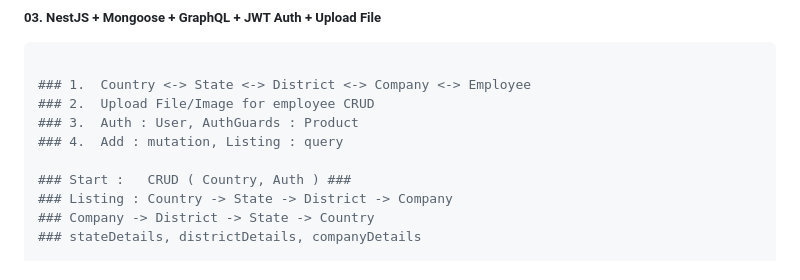
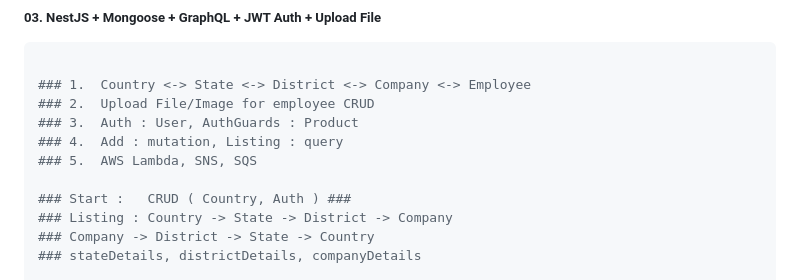
Before and after one commit to prasenjit1011/nestjsmongodb, a Markdown page: README.md, the part around the change. GitHub-like rendering.

Commit message:
GraphQL CRUD ( Country, Auth ) with MongoDB, Web-Socket with Rabbitmq & Redis, Lambda SNS, SQS

```diff
--- a/README.md
+++ b/README.md
@@ -37,6 +37,7 @@
 ### 2.  Upload File/Image for employee CRUD
 ### 3.  Auth : User, AuthGuards : Product
 ### 4.  Add : mutation, Listing : query
+### 5.  AWS Lambda, SNS, SQS
 
 ### Start :   CRUD ( Country, Auth ) ###
 ### Listing : Country -> State -> District -> Company
```
